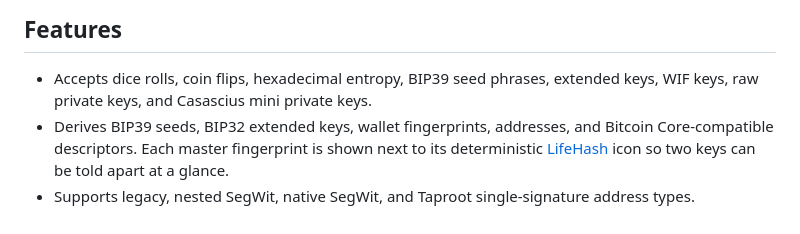
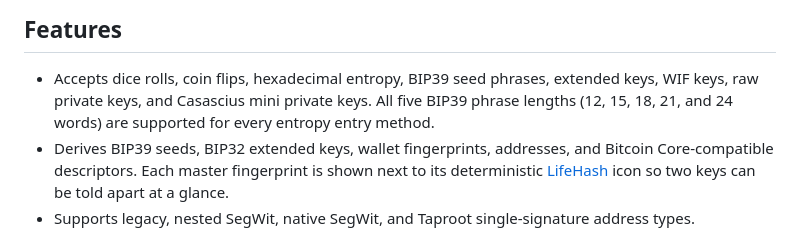
Before and after one commit to 2140data/entropylab, a Markdown page: README.md, the part around the change. GitHub-like rendering.

Commit message:
Docs: note all five BIP39 phrase lengths across entropy inputs

```diff
--- a/README.md
+++ b/README.md
@@ -13,6 +13,8 @@ Official website: [entropylab.online](https://entropylab.online)
 
 - Accepts dice rolls, coin flips, hexadecimal entropy, BIP39 seed phrases,
   extended keys, WIF keys, raw private keys, and Casascius mini private keys.
+  All five BIP39 phrase lengths (12, 15, 18, 21, and 24 words) are supported
+  for every entropy entry method.
 - Derives BIP39 seeds, BIP32 extended keys, wallet fingerprints, addresses,
   and Bitcoin Core-compatible descriptors. Each master fingerprint is shown
   next to its deterministic [LifeHash](https://lifehash.info) icon so two
```
